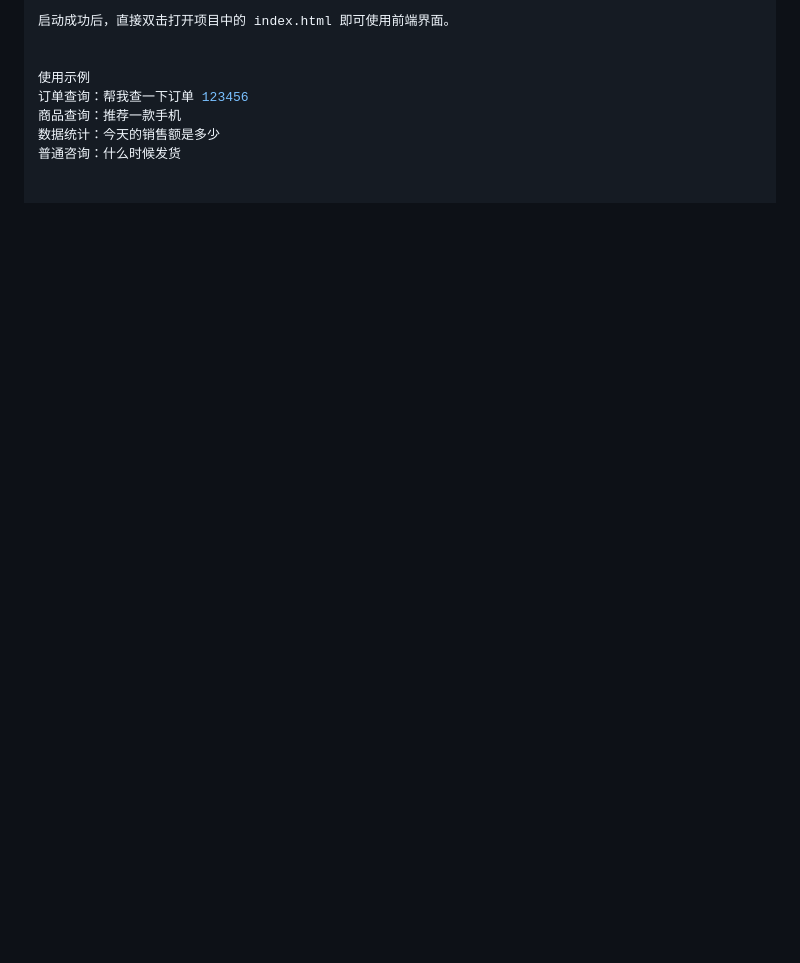
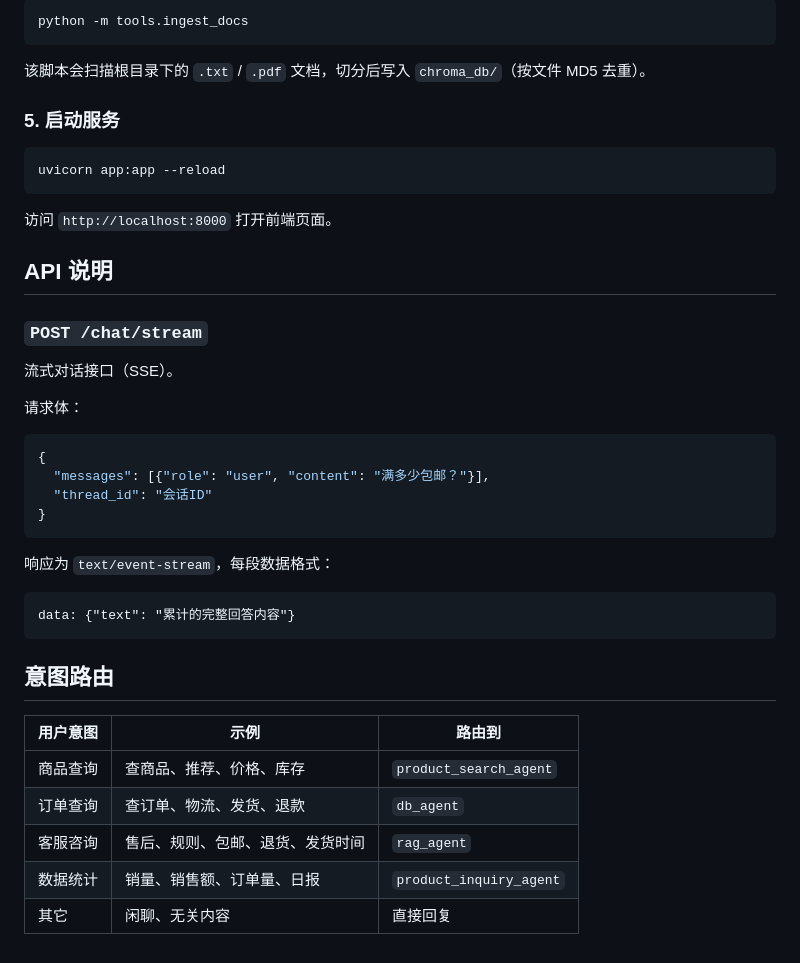
Before and after one commit to jinruixiao77-svg/E-commerce_agent, a Markdown page: README.md, the part around one of its changes. Rendered like a GitHub page; blank space fills up the shorter version.

Commit message:
docs: 重写 README 项目说明
Co-Authored-By: Claude Code <noreply@anthropic.com>

````diff
--- a/README.md
+++ b/README.md
@@ -85,9 +92,45 @@ python -m uvicorn app:app --reload
 
-启动成功后，直接双击打开项目中的 index.html 即可使用前端界面。
+```bash
+python -m tools.ingest_docs
+```
 
+该脚本会扫描根目录下的 `.txt` / `.pdf` 文档，切分后写入 `chroma_db/`（按文件 MD5 去重）。
 
-使用示例
-订单查询：帮我查一下订单 123456
-商品查询：推荐一款手机
-数据统计：今天的销售额是多少
-普通咨询：什么时候发货
+### 5. 启动服务
+
+```bash
+uvicorn app:app --reload
+```
+
+访问 `http://localhost:8000` 打开前端页面。
+
+## API 说明
+
+### `POST /chat/stream`
+
+流式对话接口（SSE）。
+
+请求体：
+
+```json
+{
+  "messages": [{"role": "user", "content": "满多少包邮？"}],
+  "thread_id": "会话ID"
+}
+```
+
+响应为 `text/event-stream`，每段数据格式：
+
+```
+data: {"text": "累计的完整回答内容"}
+```
+
+## 意图路由
+
+| 用户意图 | 示例 | 路由到 |
+|---------|------|--------|
+| 商品查询 | 查商品、推荐、价格、库存 | `product_search_agent` |
+| 订单查询 | 查订单、物流、发货、退款 | `db_agent` |
+| 客服咨询 | 售后、规则、包邮、退货、发货时间 | `rag_agent` |
+| 数据统计 | 销量、销售额、订单量、日报 | `product_inquiry_agent` |
+| 其它 | 闲聊、无关内容 | 直接回复 |
````
Also changed, not shown: other parts of README.md (+62 -55 lines).
